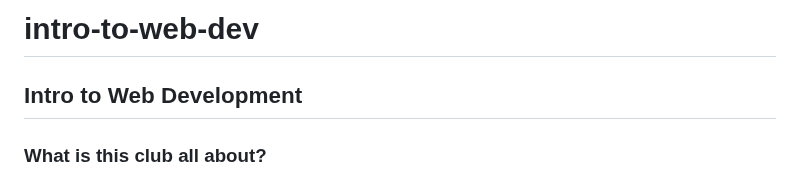
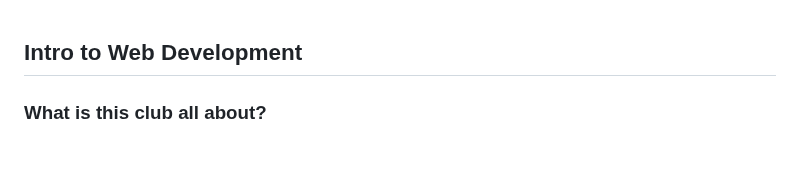
Before and after one commit to CodeNextAdmin/intro-to-web-dev, a Markdown page: README.md, the part around the change. GitHub-like rendering; blank space fills up the shorter version.

```diff
--- a/README.md
+++ b/README.md
@@ -1,4 +1,3 @@
-# intro-to-web-dev
 <h2>Intro to Web Development</h2>
 
 <h3>What is this club all about?</h3>
```
